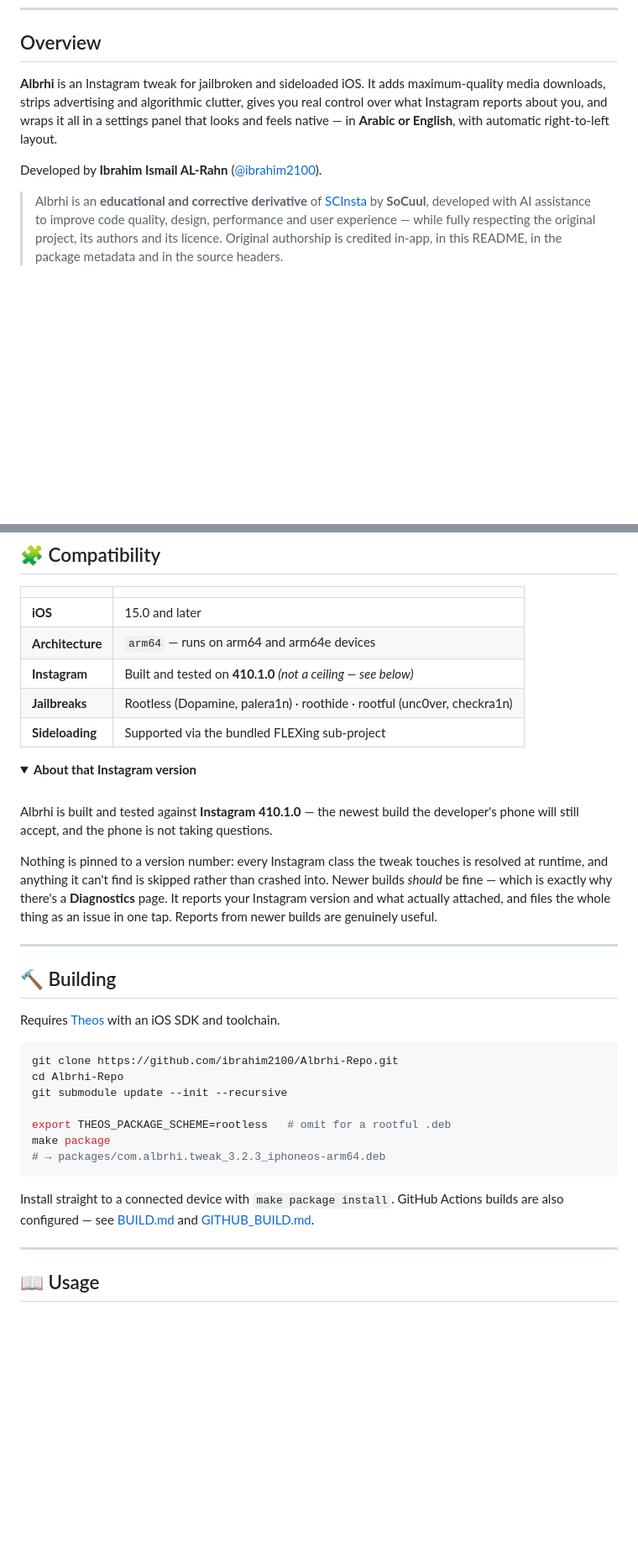
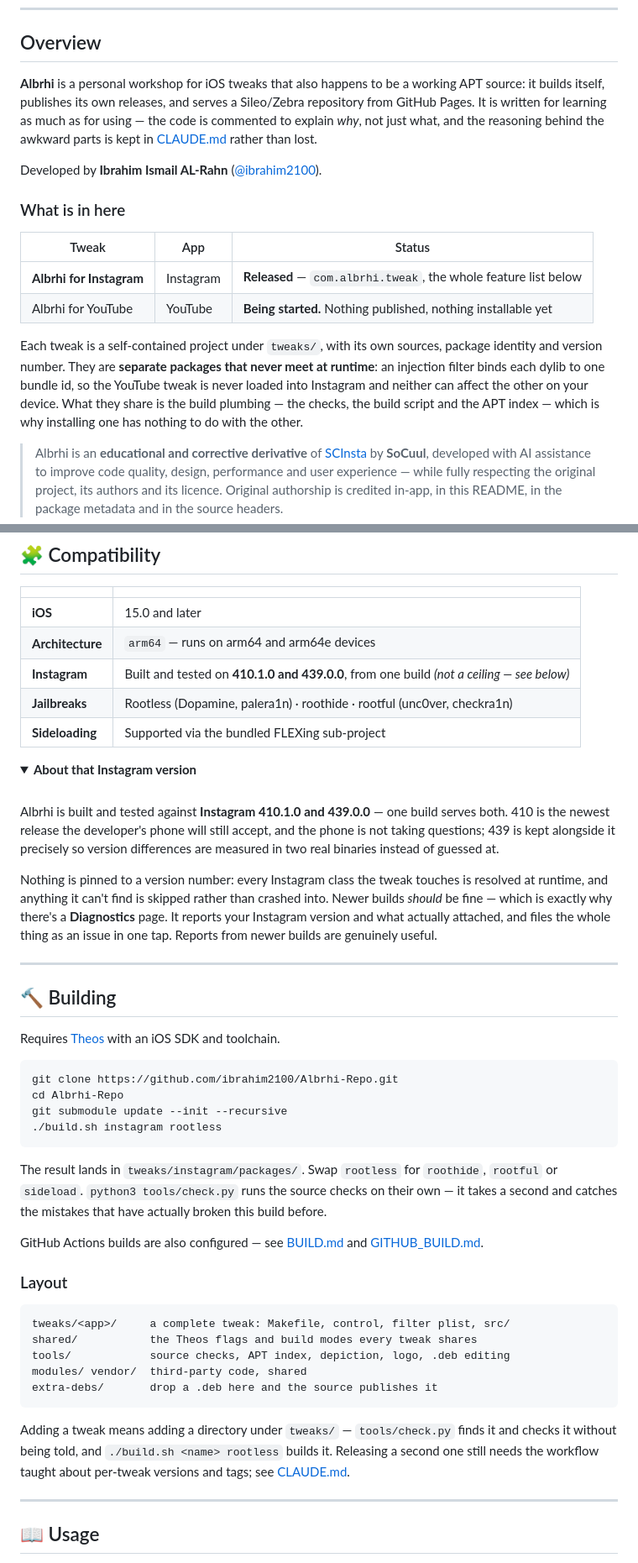
Before and after one commit to ibrahim2100/Albrhi-Repo, a Markdown page: README.md, 2 parts joined by grey strips. Shown at 84% size. GitHub-like rendering; folded sections open; blank space fills up the shorter version.

Commit message:
README: present the repository as what it now is
It described a single Instagram tweak, and after the restructure it also
described a build command that no longer exists -- `make package` at the root,
which is where no Makefile lives any more. Someone following it would have hit
an error on their first attempt.

Now: what is in here and what is only being started, said plainly rather than
implied; that the two tweaks are separate packages which never meet at runtime;
the real build command; the layout; and the Instagram version line corrected to
the two builds actually tested.

Co-Authored-By: Claude Opus 5 <noreply@anthropic.com>

````diff
--- a/README.md
+++ b/README.md
@@ -70,12 +70,25 @@ LiveContainer, Sideloadly or cyan.
 
 ## Overview
 
-**Albrhi** is an Instagram tweak for jailbroken and sideloaded iOS. It adds maximum-quality media
-downloads, strips advertising and algorithmic clutter, gives you real control over what Instagram
-reports about you, and wraps it all in a settings panel that looks and feels native — in **Arabic
-or English**, with automatic right-to-left layout.
+**Albrhi** is a personal workshop for iOS tweaks that also happens to be a working APT source: it
+builds itself, publishes its own releases, and serves a Sileo/Zebra repository from GitHub Pages.
+It is written for learning as much as for using — the code is commented to explain *why*, not just
+what, and the reasoning behind the awkward parts is kept in [CLAUDE.md](CLAUDE.md) rather than lost.
 
 Developed by **Ibrahim Ismail AL-Rahn** ([@ibrahim2100](https://github.com/ibrahim2100)).
+
+### What is in here
+
+| Tweak | App | Status |
+|---|---|---|
+| **Albrhi for Instagram** | Instagram | **Released** — `com.albrhi.tweak`, the whole feature list below |
+| Albrhi for YouTube | YouTube | **Being started.** Nothing published, nothing installable yet |
+
+Each tweak is a self-contained project under `tweaks/`, with its own sources, package identity and
+version number. They are **separate packages that never meet at runtime**: an injection filter binds
+each dylib to one bundle id, so the YouTube tweak is never loaded into Instagram and neither can
+affect the other on your device. What they share is the build plumbing — the checks, the build
+script and the APT index — which is why installing one has nothing to do with the other.
 
 > Albrhi is an **educational and corrective derivative** of
 > [SCInsta](https://github.com/SoCuul/SCInsta) by **SoCuul**, developed with AI assistance to
@@ -136,7 +149,7 @@ actually attached at runtime, with one-tap issue reporting.
 |---|---|
 | **iOS** | 15.0 and later |
 | **Architecture** | `arm64` — runs on arm64 and arm64e devices |
-| **Instagram** | Built and tested on **410.1.0** *(not a ceiling — see below)* |
+| **Instagram** | Built and tested on **410.1.0 and 439.0.0**, from one build *(not a ceiling — see below)* |
 | **Jailbreaks** | Rootless (Dopamine, palera1n) · roothide · rootful (unc0ver, checkra1n) |
 | **Sideloading** | Supported via the bundled FLEXing sub-project |
 
@@ -145,8 +158,10 @@ actually attached at runtime, with one-tap issue reporting.
 
 <br/>
 
-Albrhi is built and tested against **Instagram 410.1.0** — the newest build the developer's phone
-will still accept, and the phone is not taking questions.
+Albrhi is built and tested against **Instagram 410.1.0 and 439.0.0** — one build serves both. 410 is
+the newest release the developer's phone will still accept, and the phone is not taking questions;
+439 is kept alongside it precisely so version differences are measured in two real binaries instead
+of guessed at.
 
 Nothing is pinned to a version number: every Instagram class the tweak touches is resolved at
 runtime, and anything it can't find is skipped rather than crashed into. Newer builds *should* be
@@ -166,14 +181,29 @@ Requires [Theos](https://theos.dev) with an iOS SDK and toolchain.
 git clone https://github.com/ibrahim2100/Albrhi-Repo.git
 cd Albrhi-Repo
 git submodule update --init --recursive
-
-export THEOS_PACKAGE_SCHEME=rootless   # omit for a rootful .deb
-make package
-# → packages/com.albrhi.tweak_3.2.3_iphoneos-arm64.deb
+./build.sh instagram rootless
 ```
 
-Install straight to a connected device with `make package install`. GitHub Actions builds are also
-configured — see [BUILD.md](BUILD.md) and [GITHUB_BUILD.md](GITHUB_BUILD.md).
+The result lands in `tweaks/instagram/packages/`. Swap `rootless` for `roothide`, `rootful` or
+`sideload`. `python3 tools/check.py` runs the source checks on their own — it takes a second and
+catches the mistakes that have actually broken this build before.
+
+GitHub Actions builds are also configured — see [BUILD.md](BUILD.md) and
+[GITHUB_BUILD.md](GITHUB_BUILD.md).
+
+### Layout
+
+```
+tweaks/<app>/     a complete tweak: Makefile, control, filter plist, src/
+shared/           the Theos flags and build modes every tweak shares
+tools/            source checks, APT index, depiction, logo, .deb editing
+modules/ vendor/  third-party code, shared
+extra-debs/       drop a .deb here and the source publishes it
+```
+
+Adding a tweak means adding a directory under `tweaks/` — `tools/check.py` finds it and checks it
+without being told, and `./build.sh <name> rootless` builds it. Releasing a second one still needs
+the workflow taught about per-tweak versions and tags; see [CLAUDE.md](CLAUDE.md).
 
 ---
 
````
Also changed, not shown: other parts of README.md (+5 -4 lines).
